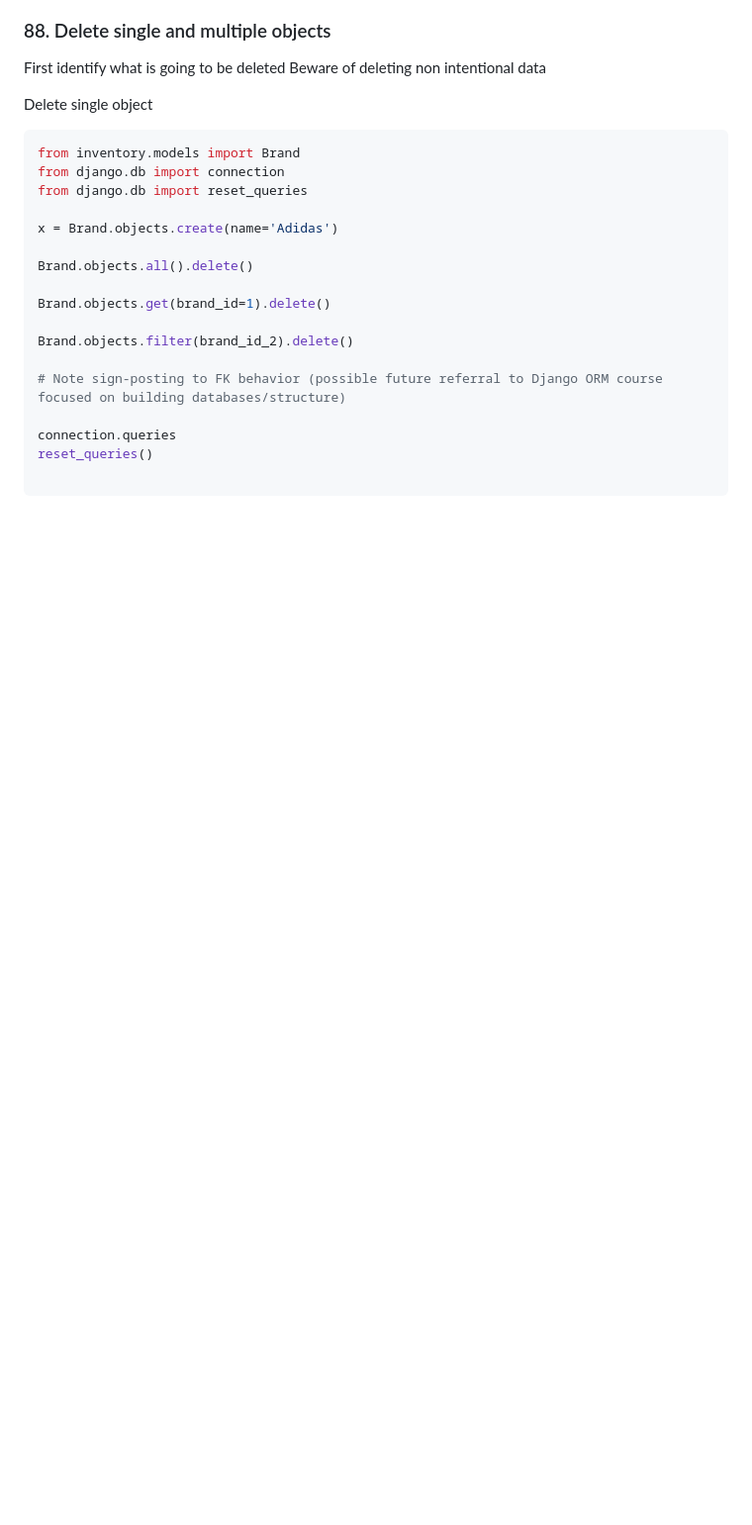
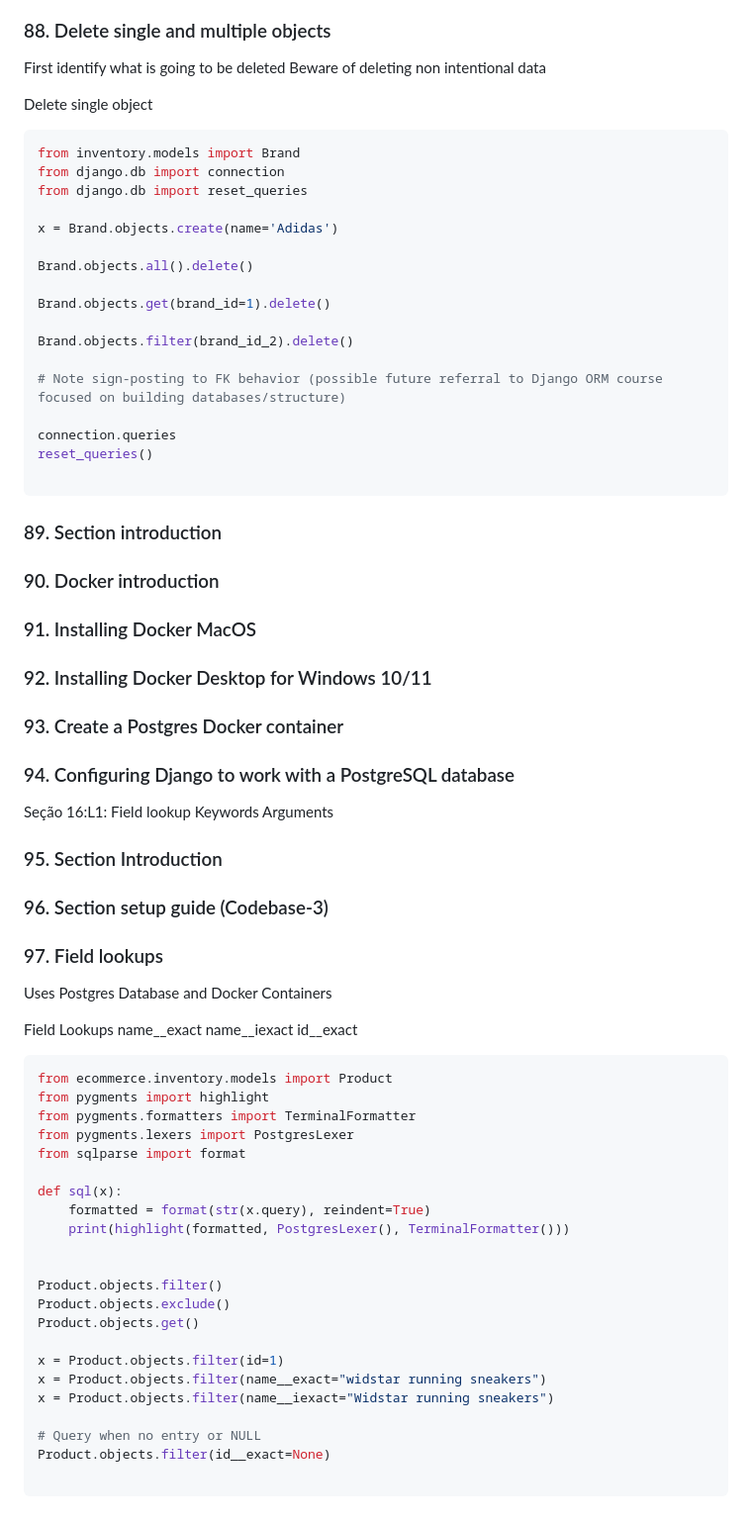
Before and after one commit to robinsonbrz/django-orm-mastery, a Markdown page: README.md, the part around the change. Shown: that part at 99% size. GitHub-like rendering; blank space fills up the shorter version.

Commit message:
chore: até aula 97

````diff
--- a/README.md
+++ b/README.md
@@ -1729,3 +1729,52 @@ connection.queries
 reset_queries()
 
 ```
+
+### 89. Section introduction
+
+### 90. Docker introduction
+
+### 91. Installing Docker MacOS
+
+### 92. Installing Docker Desktop for Windows 10/11
+### 93. Create a Postgres Docker container
+
+### 94. Configuring Django to work with a PostgreSQL database
+
+Seção 16:L1: Field lookup Keywords Arguments
+### 95. Section Introduction
+
+### 96. Section setup guide (Codebase-3)
+
+### 97. Field lookups
+Uses Postgres Database and Docker Containers
+
+Field Lookups
+name__exact
+name__iexact
+id__exact
+
+```python
+from ecommerce.inventory.models import Product
+from pygments import highlight
+from pygments.formatters import TerminalFormatter
+from pygments.lexers import PostgresLexer
+from sqlparse import format
+
+def sql(x):
+    formatted = format(str(x.query), reindent=True)
+    print(highlight(formatted, PostgresLexer(), TerminalFormatter()))
+
+
+Product.objects.filter()
+Product.objects.exclude()
+Product.objects.get()
+
+x = Product.objects.filter(id=1)
+x = Product.objects.filter(name__exact="widstar running sneakers")
+x = Product.objects.filter(name__iexact="Widstar running sneakers")
+
+# Query when no entry or NULL
+Product.objects.filter(id__exact=None)
+
+```
````
